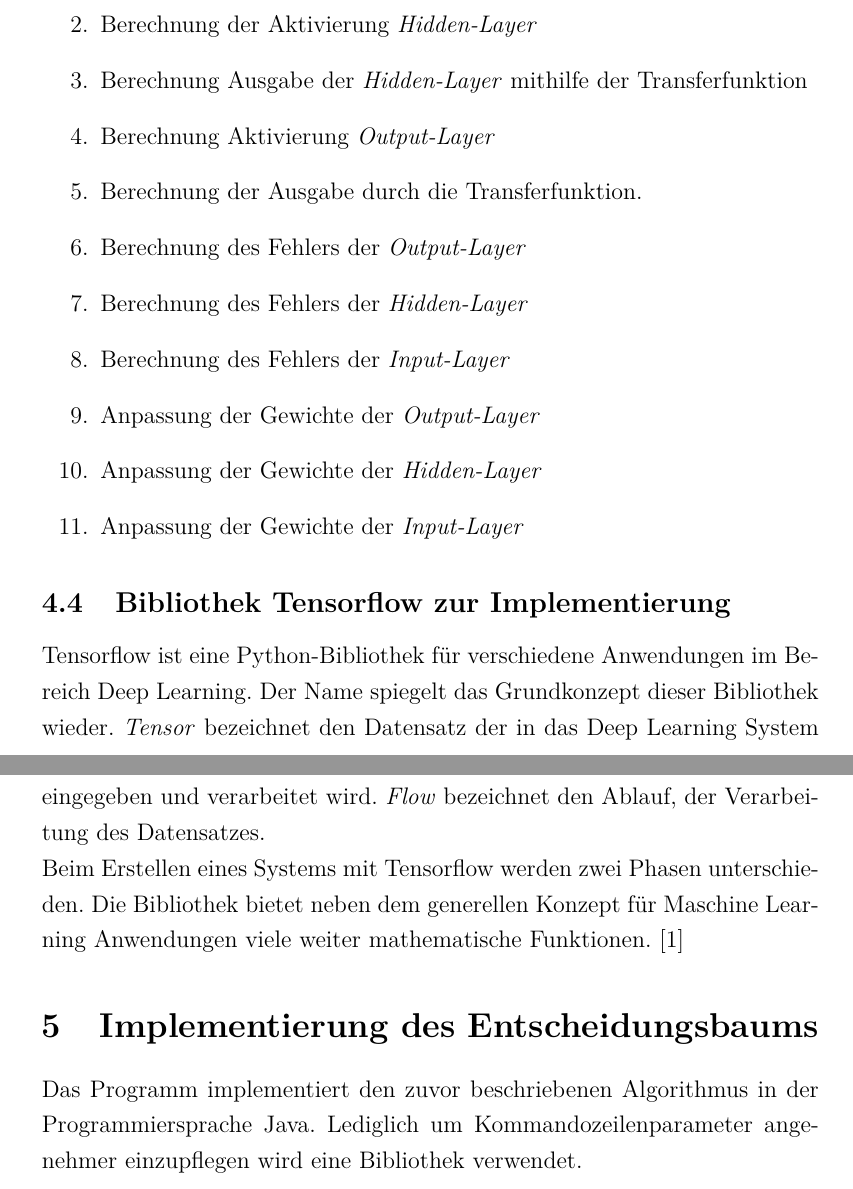
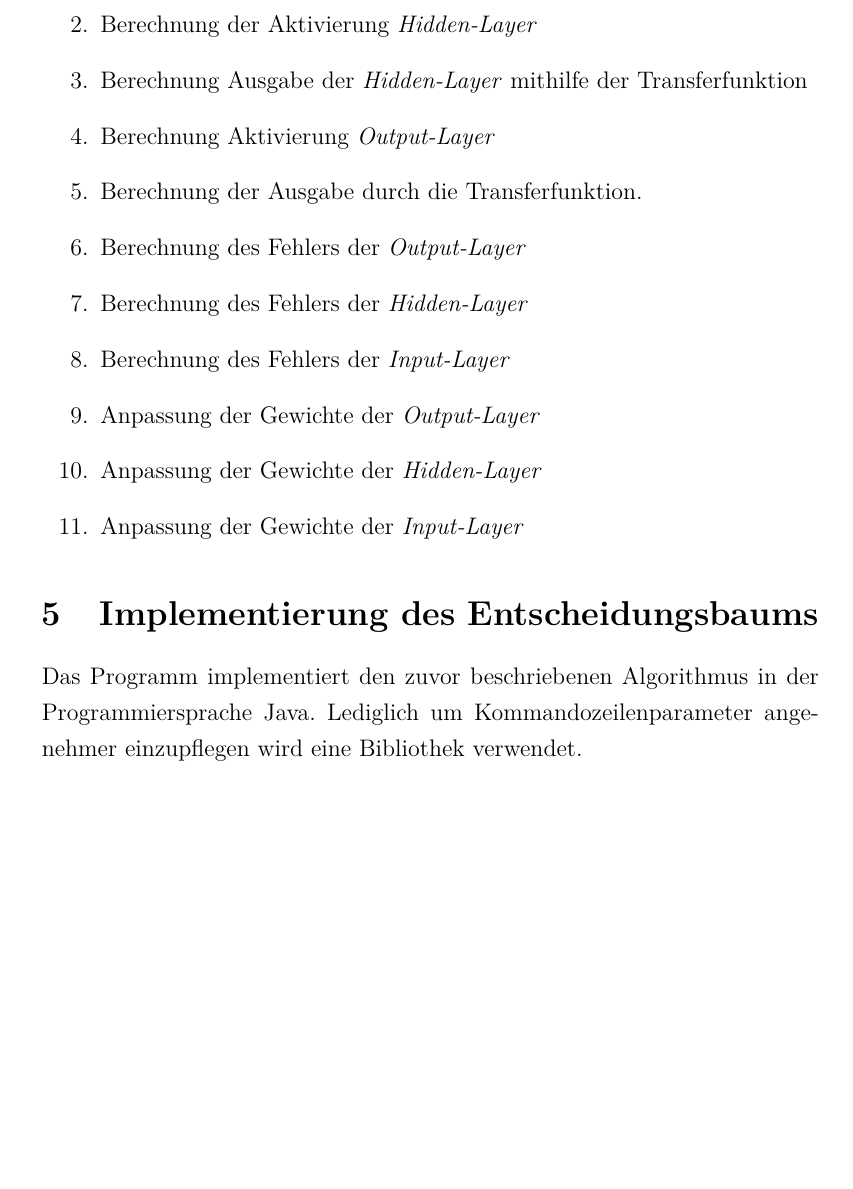
Before and after one commit to deeKay93/machineLearning, a LaTeX paper (seminararbeit.tex, which reads content/04_NeuronalesNetz.tex): two parts of pages 18 and 19 of 33 before the commit and part of page 18 of 32 after it, the two joined at a grey line, cut so that both start at the same text, the shorter picture padded with empty space. Compiled offline with pdfLaTeX.

Commit message:
Neuronales Netz Konzept (Richtig)

```diff
--- a/content/04_NeuronalesNetz.tex
+++ b/content/04_NeuronalesNetz.tex
@@ -141,15 +141,3 @@ Lernschrittes.
     \item Anpassung der Gewichte der \textit{Hidden-Layer}
     \item Anpassung der Gewichte der \textit{Input-Layer}
 \end{enumerate}
-
-\subsection{Bibliothek Tensorflow zur Implementierung}
-Tensorflow ist eine Python-Bibliothek für verschiedene Anwendungen im Bereich Deep Learning.
-Der Name spiegelt das Grundkonzept dieser Bibliothek wieder.
-\textit{Tensor} bezeichnet den Datensatz der in das Deep Learning System
-eingegeben und verarbeitet wird. \textit{Flow} bezeichnet den Ablauf,
-der Verarbeitung des Datensatzes. \\
-Beim Erstellen eines Systems mit Tensorflow werden zwei Phasen
-unterschieden.
-Die Bibliothek bietet neben dem generellen Konzept für Maschine Learning Anwendungen
-viele weiter mathematische Funktionen.
-\cite{tf:2018}
```
